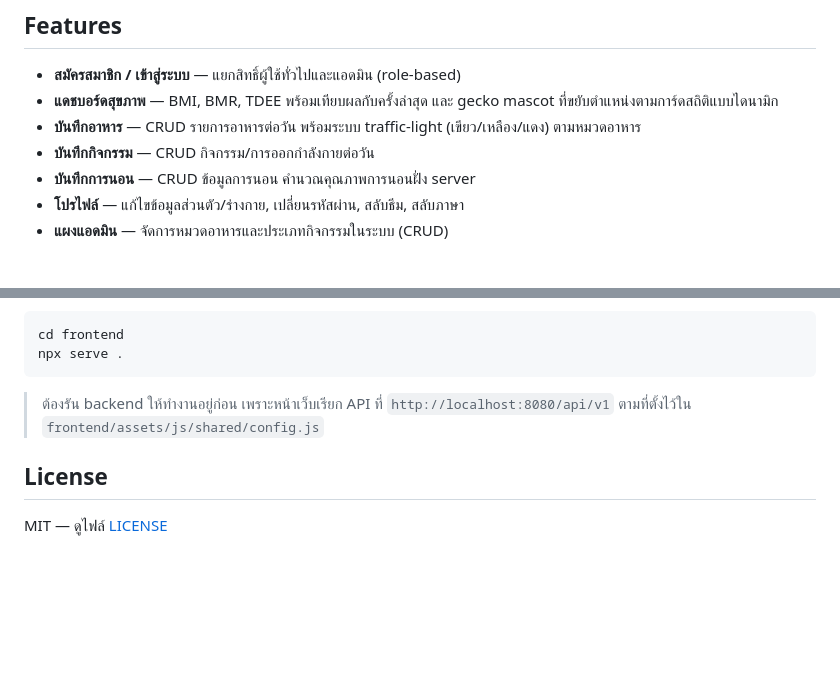
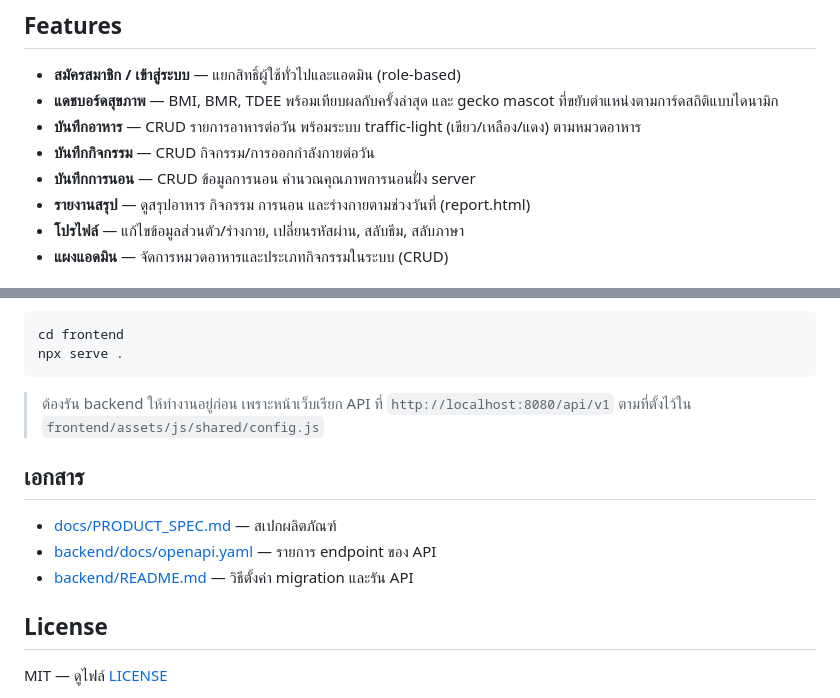
Before and after one commit to Nattaphong001/soy-dee, a Markdown page: README.md, 2 parts joined by grey strips. GitHub-like rendering; blank space fills up the shorter version.

Commit message:
docs: add report feature and docs links to README

```diff
--- a/README.md
+++ b/README.md
@@ -24,6 +24,7 @@
 - **บันทึกอาหาร** — CRUD รายการอาหารต่อวัน พร้อมระบบ traffic-light (เขียว/เหลือง/แดง) ตามหมวดอาหาร
 - **บันทึกกิจกรรม** — CRUD กิจกรรม/การออกกำลังกายต่อวัน
 - **บันทึกการนอน** — CRUD ข้อมูลการนอน คำนวณคุณภาพการนอนฝั่ง server
+- **รายงานสรุป** — ดูสรุปอาหาร กิจกรรม การนอน และร่างกายตามช่วงวันที่ (report.html)
 - **โปรไฟล์** — แก้ไขข้อมูลส่วนตัว/ร่างกาย, เปลี่ยนรหัสผ่าน, สลับธีม, สลับภาษา
 - **แผงแอดมิน** — จัดการหมวดอาหารและประเภทกิจกรรมในระบบ (CRUD)
 
@@ -80,6 +81,12 @@ npx serve .
 
 > ต้องรัน backend ให้ทำงานอยู่ก่อน เพราะหน้าเว็บเรียก API ที่ `http://localhost:8080/api/v1` ตามที่ตั้งไว้ใน `frontend/assets/js/shared/config.js`
 
+## เอกสาร
+
+- [docs/PRODUCT_SPEC.md](docs/PRODUCT_SPEC.md) — สเปกผลิตภัณฑ์
+- [backend/docs/openapi.yaml](backend/docs/openapi.yaml) — รายการ endpoint ของ API
+- [backend/README.md](backend/README.md) — วิธีตั้งค่า migration และรัน API
+
 ## License
 
 MIT — ดูไฟล์ [LICENSE](LICENSE)
```
